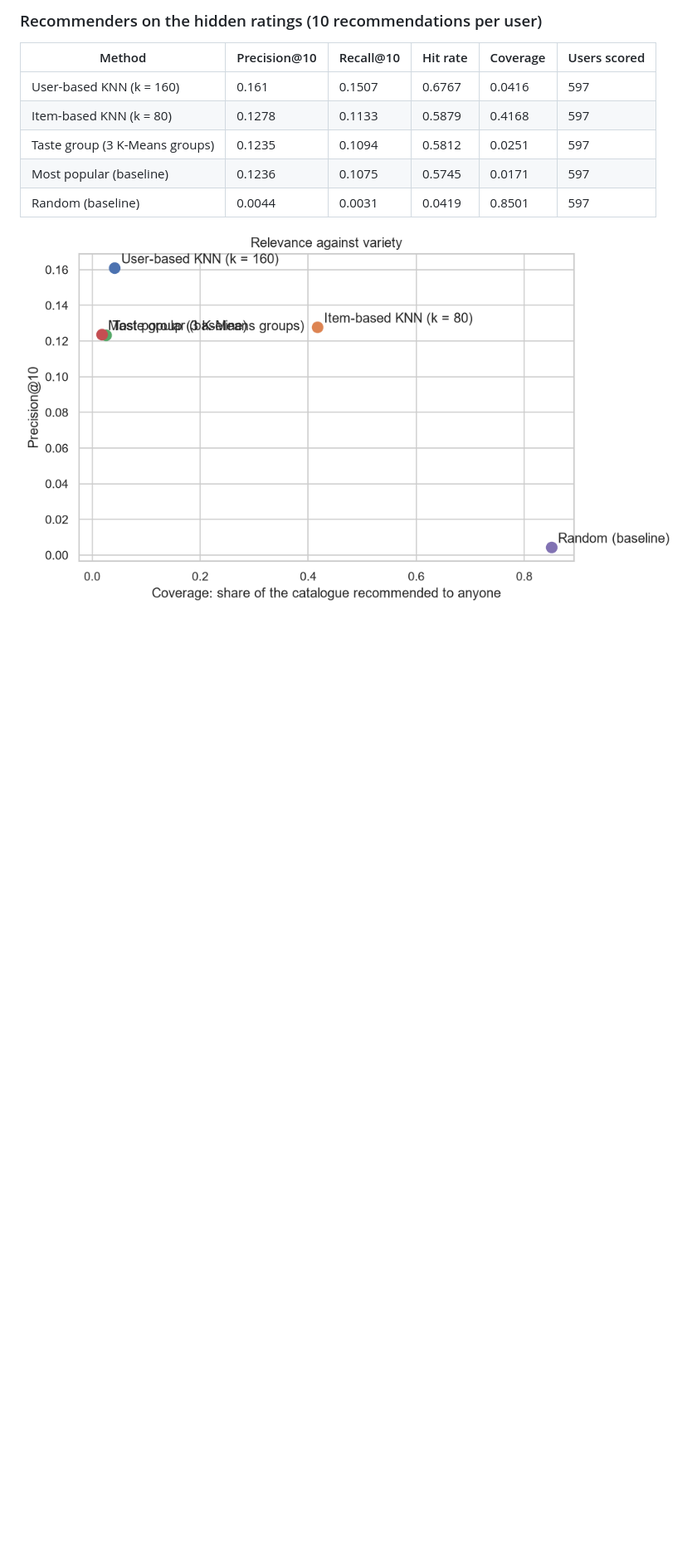
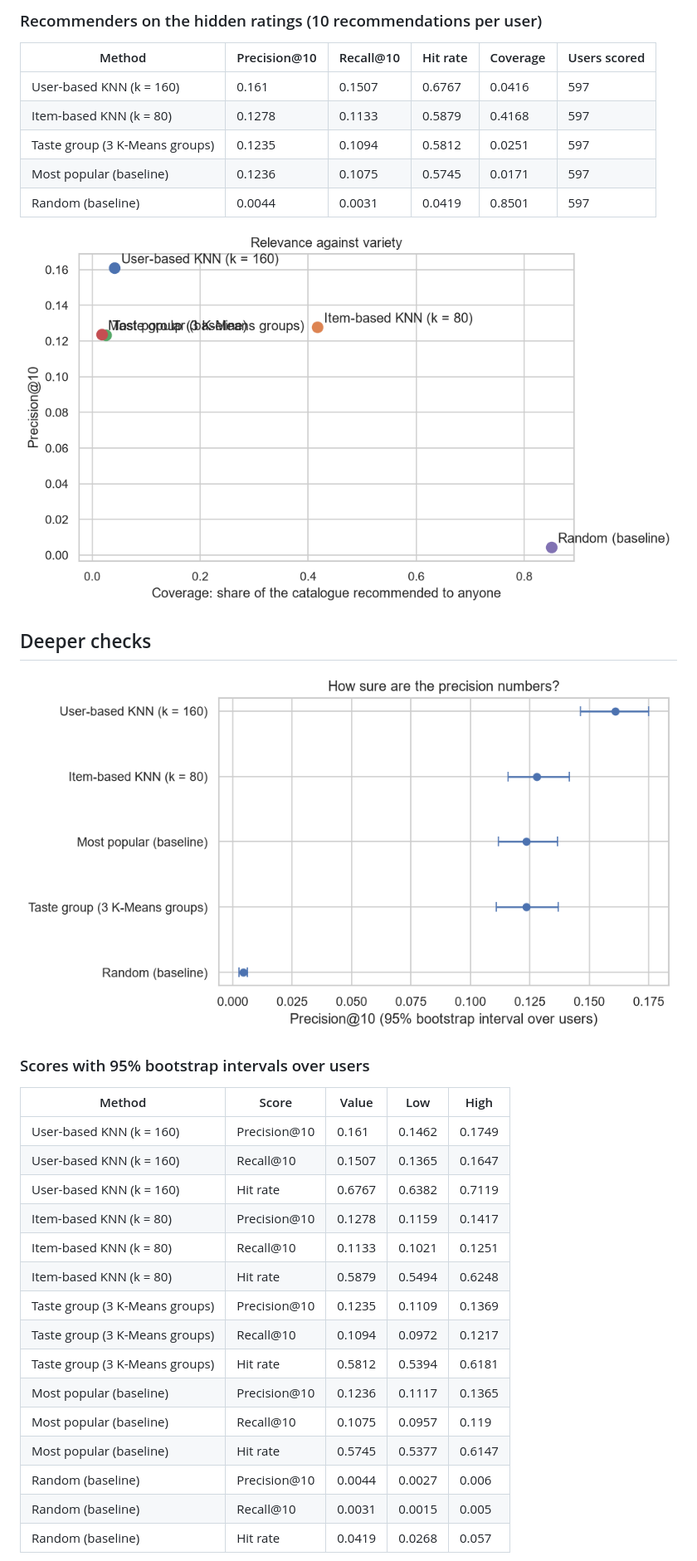
Before and after one commit to pxnz3r/movie-recommender, a Markdown page: docs/results.md, the part around one of its changes. Shown at 83% size. Rendered like a GitHub page; pictures changed too: outputs/figures/movies/intervals.png (added); blank space fills up the shorter version.

Commit message:
Bootstrap intervals over users, popularity bias and results by user activity

```diff
--- a/docs/results.md
+++ b/docs/results.md
@@ -15,3 +15,28 @@ Produced by `python main.py`. 20% of each user's ratings are hidden (seed 42); a
 | Random (baseline) | 0.0044 | 0.0031 | 0.0419 | 0.8501 | 597 |
 
 ![methods](../outputs/figures/movies/methods.png)
+
+## Deeper checks
+
+![intervals](../outputs/figures/movies/intervals.png)
+
+### Scores with 95% bootstrap intervals over users
+
+| Method | Score | Value | Low | High |
+| --- | --- | --- | --- | --- |
+| User-based KNN (k = 160) | Precision@10 | 0.161 | 0.1462 | 0.1749 |
+| User-based KNN (k = 160) | Recall@10 | 0.1507 | 0.1365 | 0.1647 |
+| User-based KNN (k = 160) | Hit rate | 0.6767 | 0.6382 | 0.7119 |
+| Item-based KNN (k = 80) | Precision@10 | 0.1278 | 0.1159 | 0.1417 |
+| Item-based KNN (k = 80) | Recall@10 | 0.1133 | 0.1021 | 0.1251 |
+| Item-based KNN (k = 80) | Hit rate | 0.5879 | 0.5494 | 0.6248 |
+| Taste group (3 K-Means groups) | Precision@10 | 0.1235 | 0.1109 | 0.1369 |
+| Taste group (3 K-Means groups) | Recall@10 | 0.1094 | 0.0972 | 0.1217 |
+| Taste group (3 K-Means groups) | Hit rate | 0.5812 | 0.5394 | 0.6181 |
+| Most popular (baseline) | Precision@10 | 0.1236 | 0.1117 | 0.1365 |
+| Most popular (baseline) | Recall@10 | 0.1075 | 0.0957 | 0.119 |
+| Most popular (baseline) | Hit rate | 0.5745 | 0.5377 | 0.6147 |
+| Random (baseline) | Precision@10 | 0.0044 | 0.0027 | 0.006 |
+| Random (baseline) | Recall@10 | 0.0031 | 0.0015 | 0.005 |
+| Random (baseline) | Hit rate | 0.0419 | 0.0268 | 0.057 |
+
```
Also changed, not shown: other parts of docs/results.md (+20 -0 lines), outputs/figures/movies/activity.png (added), 10 other files.
